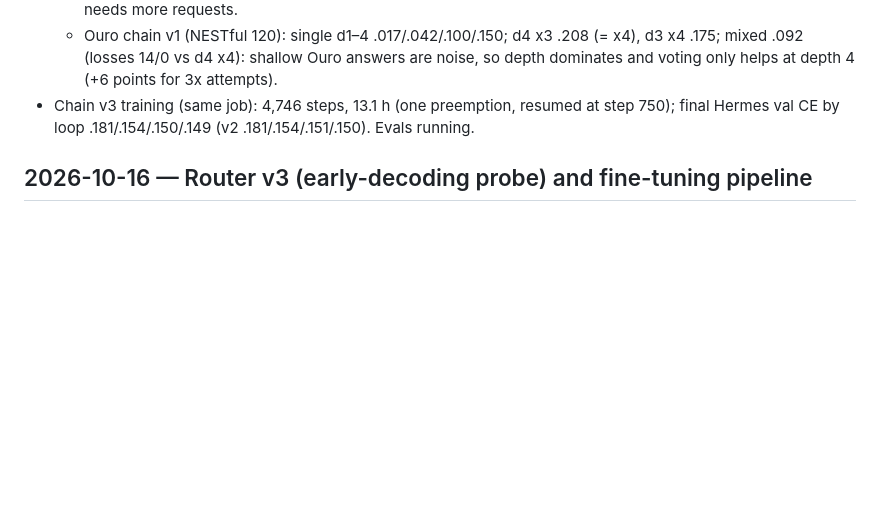
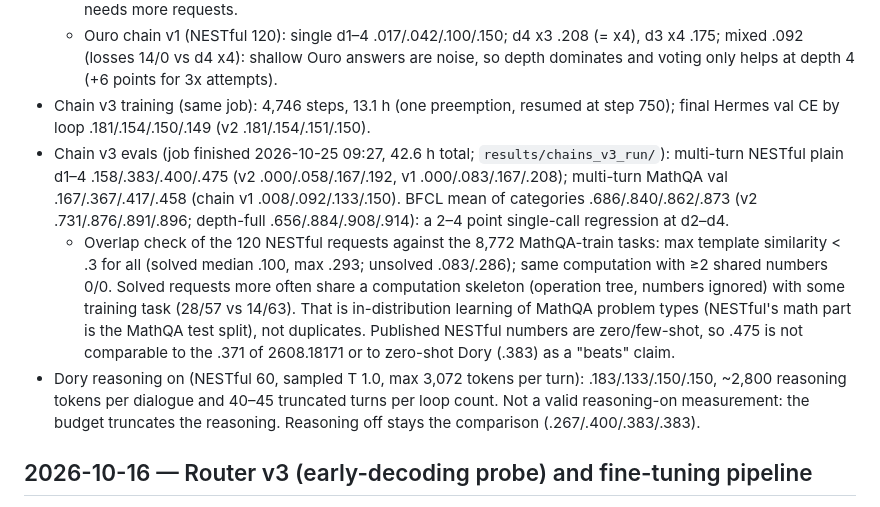
Before and after one commit to jwizenf2/dynamic-transformers, a Markdown page: docs/project/progress.md, the part around the change. Rendered like a GitHub page; blank space fills up the shorter version.

Commit message:
progress: chain v3 (MathQA) multi-turn NESTful .475 at d4 (v2 .192), overlap check clean; BFCL -2–4; Dory reasoning-on truncated

```diff
--- a/docs/project/progress.md
+++ b/docs/project/progress.md
@@ -394,7 +394,23 @@
     mixed .092 (losses 14/0 vs d4 x4): shallow Ouro answers are noise, so depth dominates and
     voting only helps at depth 4 (+6 points for 3x attempts).
 - Chain v3 training (same job): 4,746 steps, 13.1 h (one preemption, resumed at step 750); final
-  Hermes val CE by loop .181/.154/.150/.149 (v2 .181/.154/.151/.150). Evals running.
+  Hermes val CE by loop .181/.154/.150/.149 (v2 .181/.154/.151/.150).
+- Chain v3 evals (job finished 2026-10-25 09:27, 42.6 h total; `results/chains_v3_run/`):
+  multi-turn NESTful plain d1–4 .158/.383/.400/.475 (v2 .000/.058/.167/.192, v1
+  .000/.083/.167/.208); multi-turn MathQA val .167/.367/.417/.458 (chain v1 .008/.092/.133/.150).
+  BFCL mean of categories .686/.840/.862/.873 (v2 .731/.876/.891/.896; depth-full
+  .656/.884/.908/.914): a 2–4 point single-call regression at d2–d4.
+  * Overlap check of the 120 NESTful requests against the 8,772 MathQA-train tasks: max template
+    similarity < .3 for all (solved median .100, max .293; unsolved .083/.286); same computation
+    with ≥2 shared numbers 0/0. Solved requests more often share a computation skeleton (operation
+    tree, numbers ignored) with some training task (28/57 vs 14/63). That is in-distribution
+    learning of MathQA problem types (NESTful's math part is the MathQA test split), not
+    duplicates. Published NESTful numbers are zero/few-shot, so .475 is not comparable to the
+    .371 of 2608.18171 or to zero-shot Dory (.383) as a "beats" claim.
+- Dory reasoning on (NESTful 60, sampled T 1.0, max 3,072 tokens per turn): .183/.133/.150/.150,
+  ~2,800 reasoning tokens per dialogue and 40–45 truncated turns per loop count. Not a valid
+  reasoning-on measurement: the budget truncates the reasoning. Reasoning off stays the
+  comparison (.267/.400/.383/.383).
 
 ## 2026-10-16 — Router v3 (early-decoding probe) and fine-tuning pipeline
 
```
